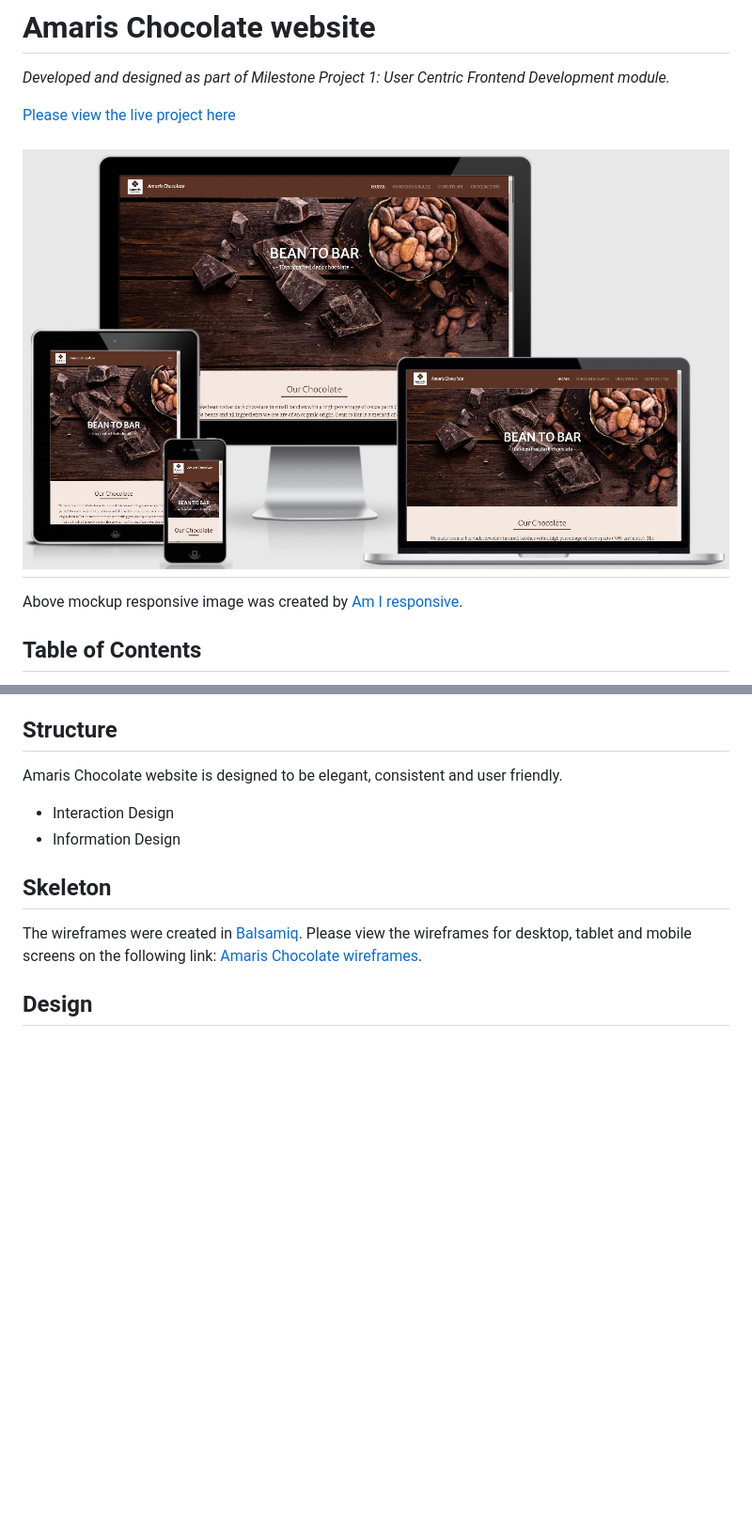
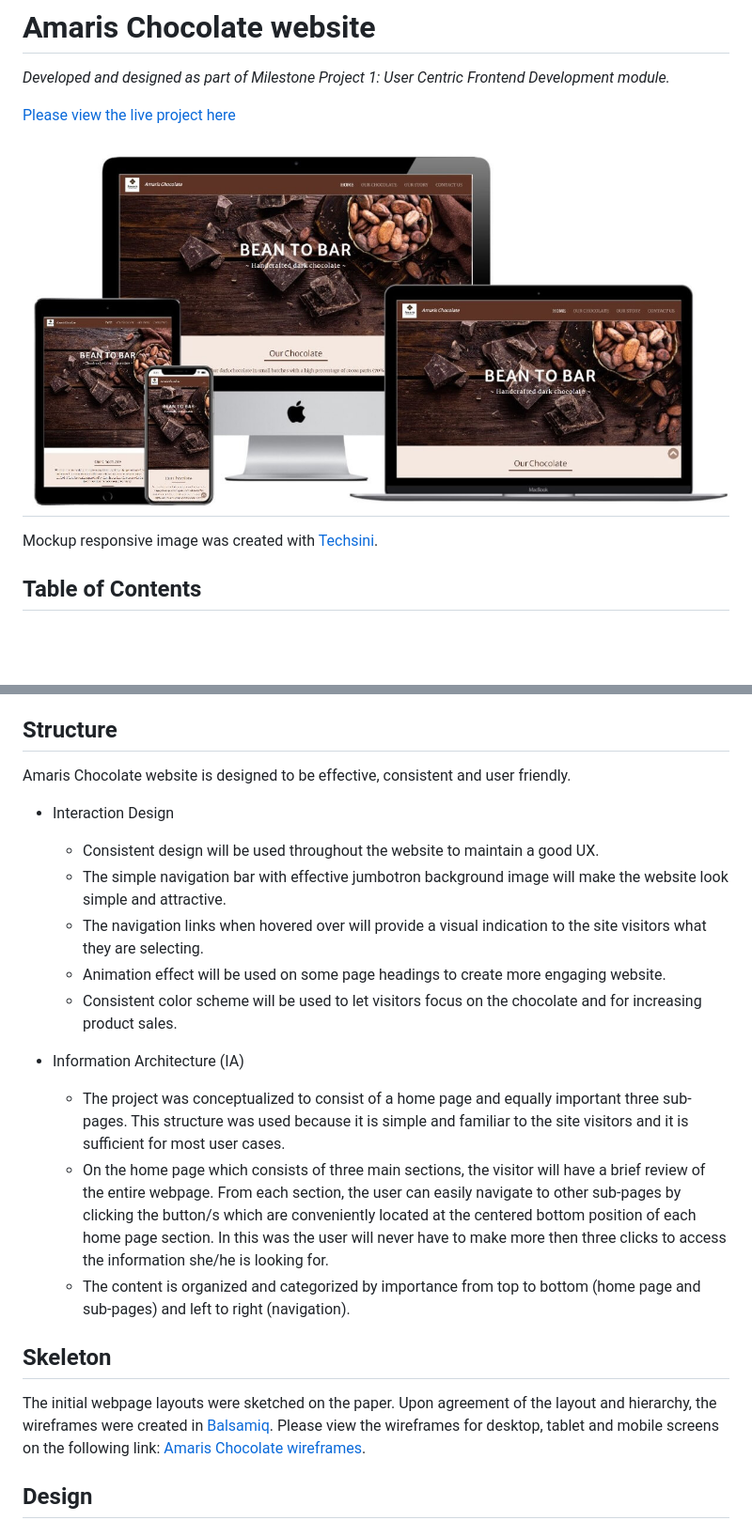
Before and after one commit to FruitbatM/amaris-chocolate, a Markdown page: README.md, 2 parts joined by grey strips. Shown: that part at 94% size. Rendered like a GitHub page; pictures changed too: readme-images/Am I responsive_screenshot.jpg (deleted), readme-images/techsini-mockup.jpg (added); blank space fills up the shorter version.

Commit message:
Modify strategy section + add new mockup image for readme.md

```diff
--- a/README.md
+++ b/README.md
@@ -4,9 +4,9 @@
 
 [Please view the live project here](https://fruitbatm.github.io/amaris-chocolate/)
 
-<h2 align="center"><img src="readme-images/Am I responsive_screenshot.jpg" target="_blank"></h2>
+<h2 align="center"><img src="readme-images/techsini-mockup.jpg" target="_blank"></h2>
 
-Above mockup responsive image was created by [Am I responsive](http://ami.responsivedesign.is/).
+Mockup responsive image was created with [Techsini](http://techsini.com/multi-mockup/index.php).
 
 ## Table of Contents
 > 1. [Overview](#overview)
@@ -66,12 +66,22 @@ The project is developed primarily using HTML and CSS programs, with a small amo
 5. As a business owner, I would like to increase the sales.
 
 ## Structure
-Amaris Chocolate website is designed to be elegant, consistent and user friendly.
+Amaris Chocolate website is designed to be effective, consistent and user friendly.
 - Interaction Design
-- Information Design
+    - Consistent design will be used throughout the website to maintain a good UX.
+    - The simple navigation bar with effective jumbotron background image will make the website look simple and attractive.
+    - The navigation links when hovered over will provide a visual indication to the site visitors what they are selecting.
+    - Animation effect will be used on some page headings to create more engaging website.
+    - Consistent color scheme will be used to let visitors focus on the chocolate and for increasing product sales.
+
+- Information Architecture (IA)
+    - The project was conceptualized to consist of a home page and equally important three sub-pages. This structure was used because it is simple and familiar to the site visitors and it is sufficient for most user cases.
+    - On the home page which consists of three main sections, the visitor will have a brief review of the entire webpage. From each section, the user can easily navigate to other sub-pages by clicking the button/s which are
+    conveniently located at the centered bottom position of each home page section. In this was the user will never have to make more then three clicks to access the information she/he is looking for.
+    - The content is organized and categorized by importance from top to bottom (home page and sub-pages) and left to right (navigation).
 
 ## Skeleton
-The wireframes were created in [Balsamiq](https://balsamiq.com/).
+The initial webpage layouts were sketched on the paper. Upon agreement of the layout and hierarchy, the wireframes were created in [Balsamiq](https://balsamiq.com/).
 Please view the wireframes for desktop, tablet and mobile screens on the following link: [Amaris Chocolate wireframes](wireframes/ac­wireframes.pdf).
 
 ## Design
```
Also changed, not shown: other parts of README.md (+0 -1 lines).
